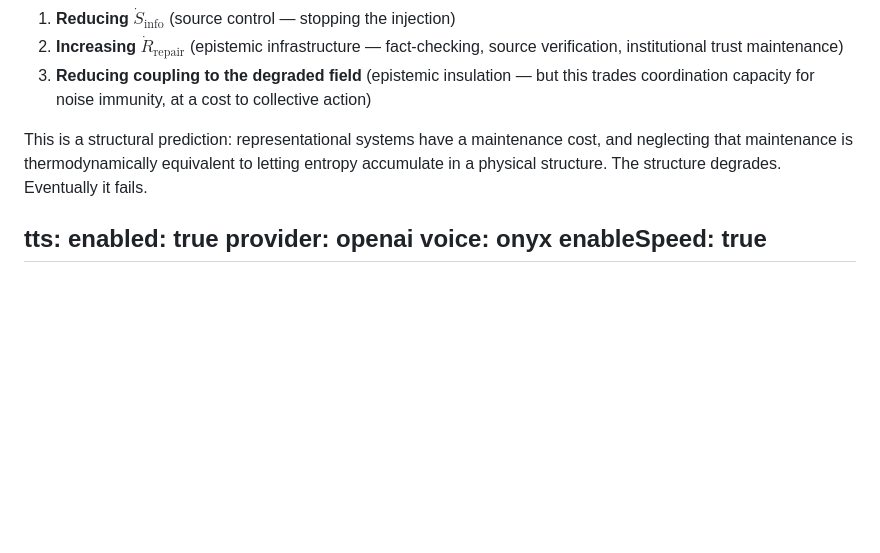
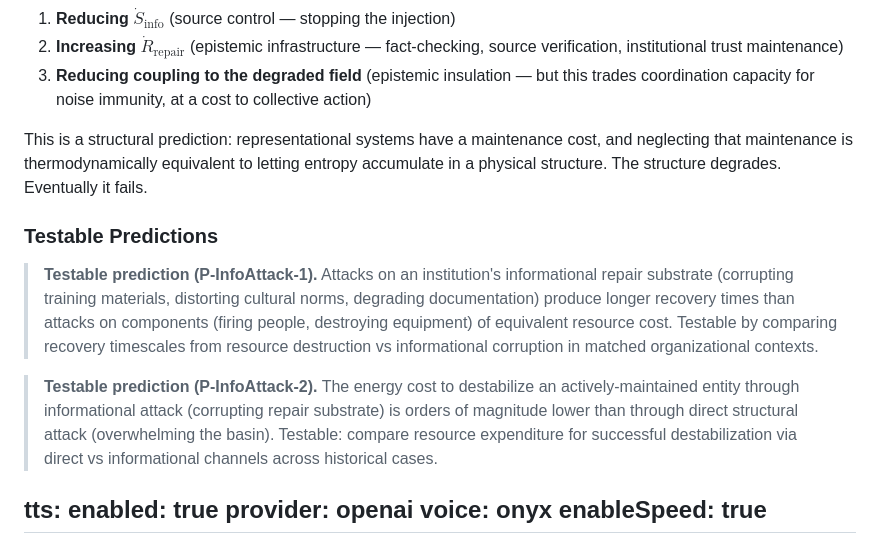
Before and after one commit to ianderrington/epiphysics, a Markdown page: docs/research/representational_manipulation.md, the part around the change. GitHub-like rendering; blank space fills up the shorter version.

```diff
--- a/docs/research/representational_manipulation.md
+++ b/docs/research/representational_manipulation.md
@@ -77,6 +77,12 @@ The only interventions that work are:
 
 This is a structural prediction: representational systems have a maintenance cost, and neglecting that maintenance is thermodynamically equivalent to letting entropy accumulate in a physical structure. The structure degrades. Eventually it fails.
 
+### Testable Predictions
+
+> **Testable prediction (P-InfoAttack-1).** Attacks on an institution's informational repair substrate (corrupting training materials, distorting cultural norms, degrading documentation) produce longer recovery times than attacks on components (firing people, destroying equipment) of equivalent resource cost. Testable by comparing recovery timescales from resource destruction vs informational corruption in matched organizational contexts.
+
+> **Testable prediction (P-InfoAttack-2).** The energy cost to destabilize an actively-maintained entity through informational attack (corrupting repair substrate) is orders of magnitude lower than through direct structural attack (overwhelming the basin). Testable: compare resource expenditure for successful destabilization via direct vs informational channels across historical cases.
+
 tts:
   enabled: true
   provider: openai
```
Also changed, not shown: docs/applications/efficiency_limits.md (+4 -0 lines), docs/theory/00_atomic_structure.md (+4 -0 lines).
